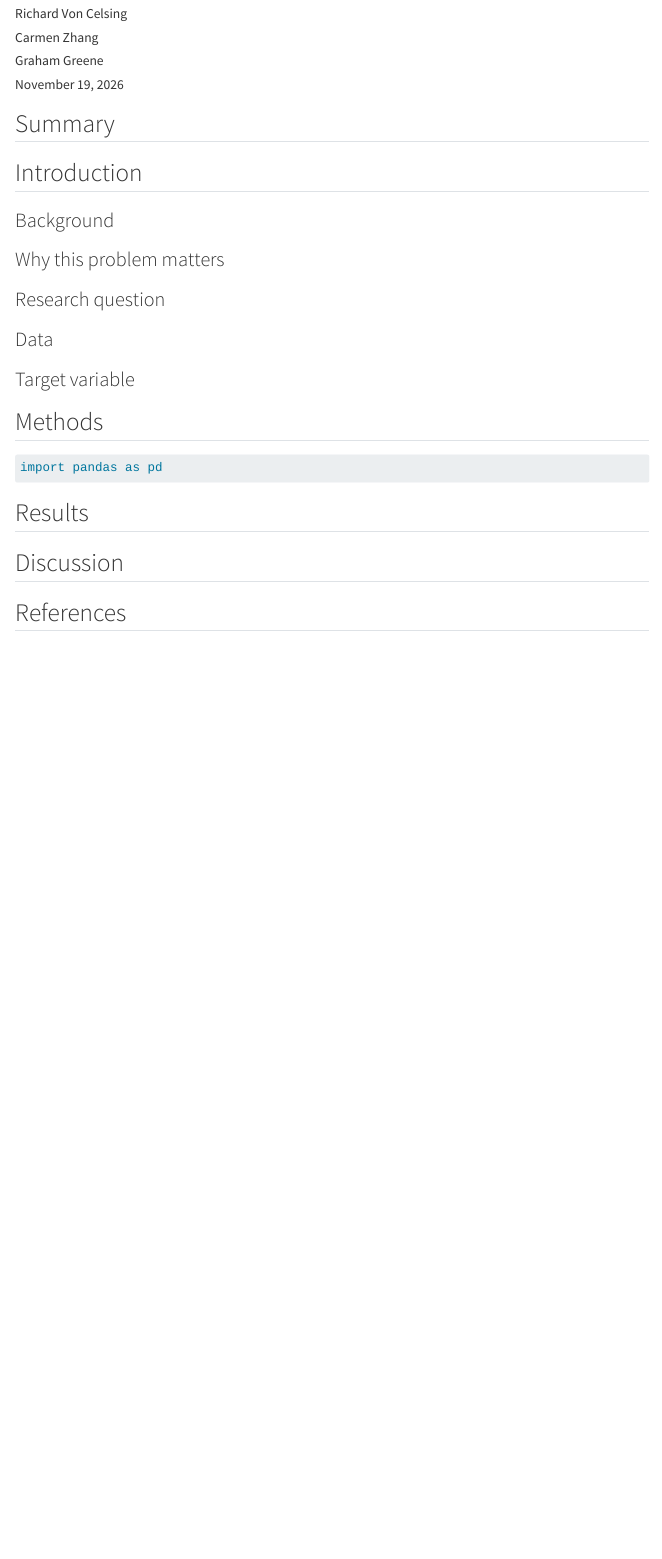
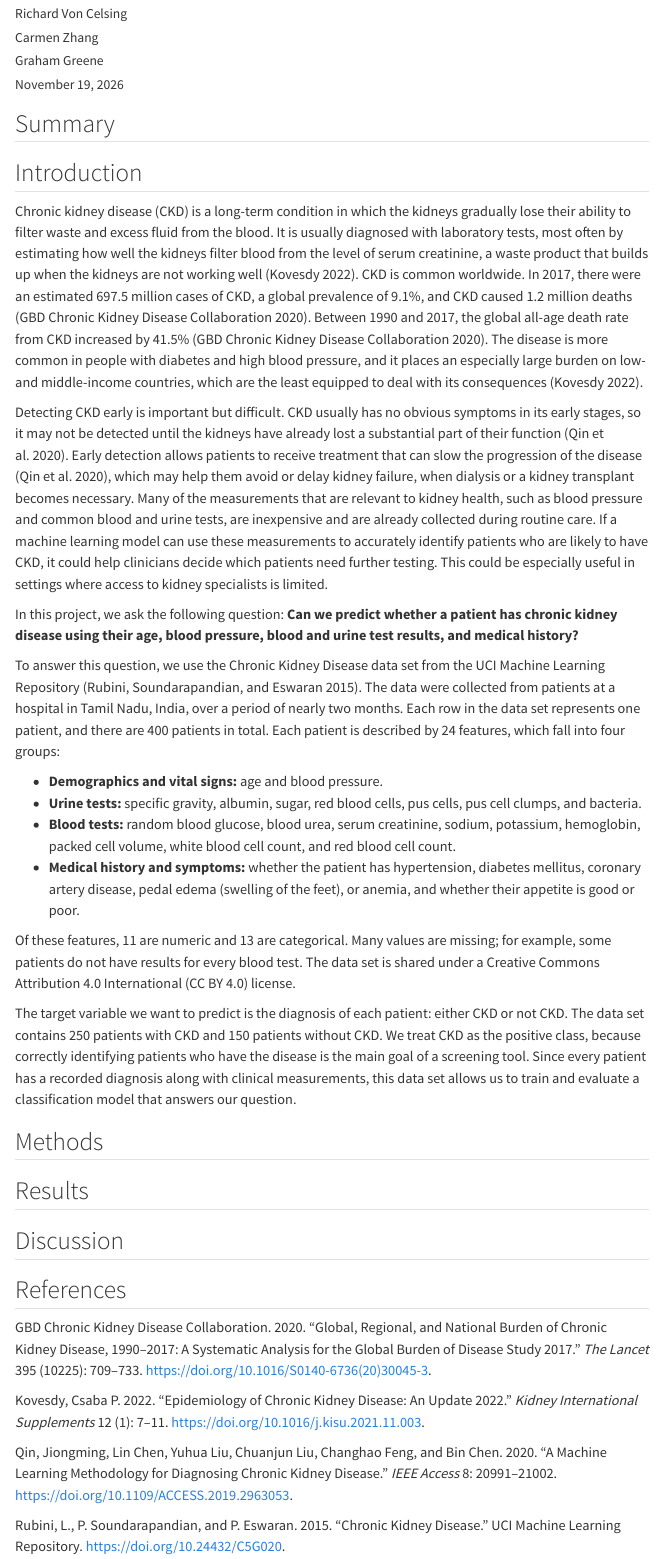
Before and after one commit to UBC-MDS-2026-27/DSCI-522-kidney_disease_classification, a Quarto document (analysis/kidney-disease-classification.qmd): the page in a window 1100 px wide, from 140 px down. Rendered offline with R 4.5, knitr and Pandoc in place of Quarto, with nearby package versions; menus at the side of the page are left out.

Commit message:
Add title, introduction, and references

````diff
--- a/analysis/kidney-disease-classification.qmd
+++ b/analysis/kidney-disease-classification.qmd
@@ -15,30 +15,37 @@ jupyter: python3
 
 ## Summary
 
-<!-- Write this last, after results are in. -->
-
 ## Introduction
 
-### Background
+Chronic kidney disease (CKD) is a long-term condition in which the kidneys gradually lose their ability to filter waste and excess fluid from the blood. It is usually diagnosed with laboratory tests, most often by estimating how well the kidneys filter blood from the level of serum creatinine, a waste product that builds up when the kidneys are not working well (Kovesdy 2022). CKD is common worldwide. In 2017, there were an estimated 697.5 million cases of CKD, a global prevalence of 9.1%, and CKD caused 1.2 million deaths (GBD Chronic Kidney Disease Collaboration 2020). Between 1990 and 2017, the global all-age death rate from CKD increased by 41.5% (GBD Chronic Kidney Disease Collaboration 2020). The disease is more common in people with diabetes and high blood pressure, and it places an especially large burden on low- and middle-income countries, which are the least equipped to deal with its consequences (Kovesdy 2022).
 
-### Why this problem matters
+Detecting CKD early is important but difficult. CKD usually has no obvious symptoms in its early stages, so it may not be detected until the kidneys have already lost a substantial part of their function (Qin et al. 2020). Early detection allows patients to receive treatment that can slow the progression of the disease (Qin et al. 2020), which may help them avoid or delay kidney failure, when dialysis or a kidney transplant becomes necessary. Many of the measurements that are relevant to kidney health, such as blood pressure and common blood and urine tests, are inexpensive and are already collected during routine care. If a machine learning model can use these measurements to accurately identify patients who are likely to have CKD, it could help clinicians decide which patients need further testing. This could be especially useful in settings where access to kidney specialists is limited.
 
-### Research question
+In this project, we ask the following question: **Can we predict whether a patient has chronic kidney disease using their age, blood pressure, blood and urine test results, and medical history?**
 
-### Data
+To answer this question, we use the Chronic Kidney Disease data set from the UCI Machine Learning Repository (Rubini, Soundarapandian, and Eswaran 2015). The data were collected from patients at a hospital in Tamil Nadu, India, over a period of nearly two months. Each row in the data set represents one patient, and there are 400 patients in total. Each patient is described by 24 features, which fall into four groups:
 
-### Target variable
+- **Demographics and vital signs:** age and blood pressure.
+- **Urine tests:** specific gravity, albumin, sugar, red blood cells, pus cells, pus cell clumps, and bacteria.
+- **Blood tests:** random blood glucose, blood urea, serum creatinine, sodium, potassium, hemoglobin, packed cell volume, white blood cell count, and red blood cell count.
+- **Medical history and symptoms:** whether the patient has hypertension, diabetes mellitus, coronary artery disease, pedal edema (swelling of the feet), or anemia, and whether their appetite is good or poor.
+
+Of these features, 11 are numeric and 13 are categorical. Many values are missing; for example, some patients do not have results for every blood test. The data set is shared under a Creative Commons Attribution 4.0 International (CC BY 4.0) license.
+
+The target variable we want to predict is the diagnosis of each patient: either CKD or not CKD. The data set contains 250 patients with CKD and 150 patients without CKD. We treat CKD as the positive class, because correctly identifying patients who have the disease is the main goal of a screening tool. Since every patient has a recorded diagnosis along with clinical measurements, this data set allows us to train and evaluate a classification model that answers our question.
 
 ## Methods
-
-<!-- Teammates: data download, cleaning, train/test split, EDA, model -->
-
-```{python}
-import pandas as pd
-```
 
 ## Results
 
 ## Discussion
 
 ## References
+
+GBD Chronic Kidney Disease Collaboration. 2020. "Global, Regional, and National Burden of Chronic Kidney Disease, 1990–2017: A Systematic Analysis for the Global Burden of Disease Study 2017." *The Lancet* 395 (10225): 709–733. https://doi.org/10.1016/S0140-6736(20)30045-3.
+
+Kovesdy, Csaba P. 2022. "Epidemiology of Chronic Kidney Disease: An Update 2022." *Kidney International Supplements* 12 (1): 7–11. https://doi.org/10.1016/j.kisu.2021.11.003.
+
+Qin, Jiongming, Lin Chen, Yuhua Liu, Chuanjun Liu, Changhao Feng, and Bin Chen. 2020. "A Machine Learning Methodology for Diagnosing Chronic Kidney Disease." *IEEE Access* 8: 20991–21002. https://doi.org/10.1109/ACCESS.2019.2963053.
+
+Rubini, L., P. Soundarapandian, and P. Eswaran. 2015. "Chronic Kidney Disease." UCI Machine Learning Repository. https://doi.org/10.24432/C5G020.
````
